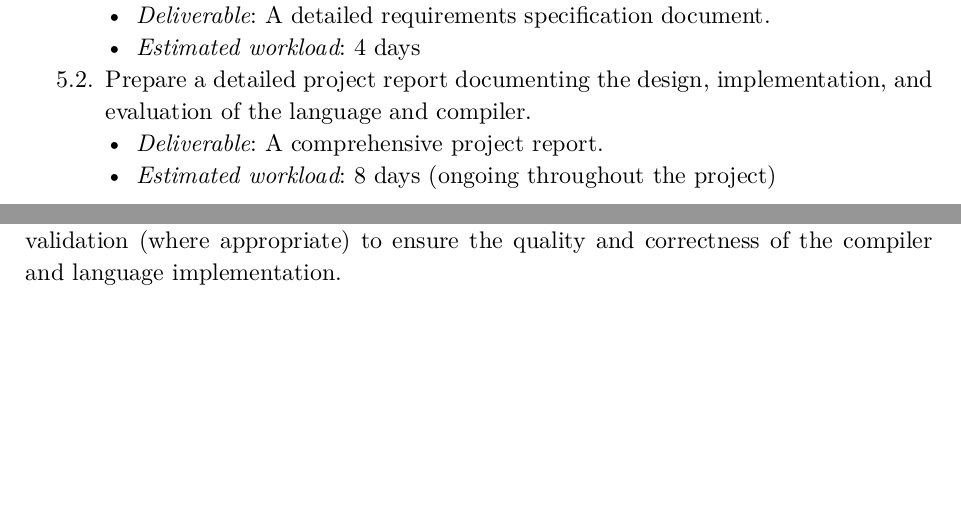
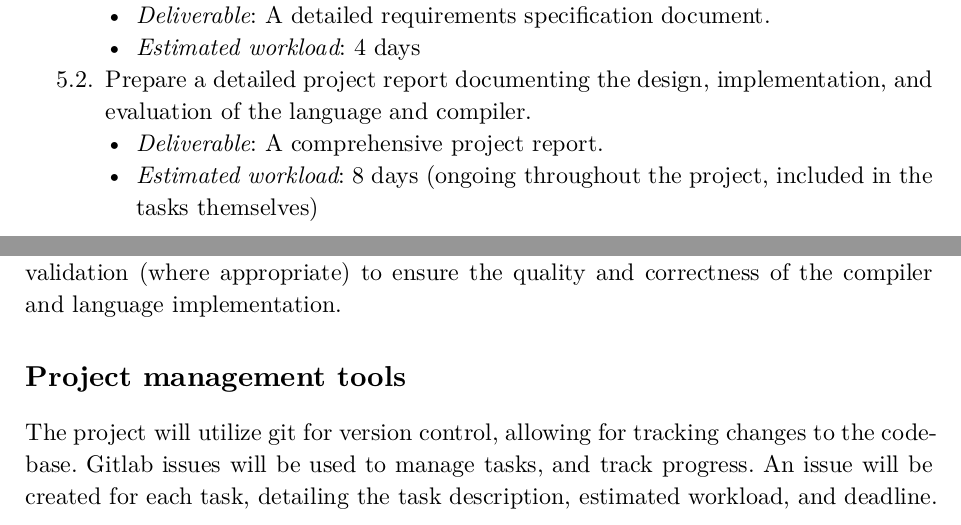
Before and after one commit to noah44846/waskellc, a Typst document (docs/specification/main.typ): two parts of pages 8 and 10 of 11, joined at a grey line, cut so that both start at the same text, the shorter picture padded with empty space. The pictures show the PDF file docs/specification/main.pdf that the author committed with the source.

Commit message:
docs: finalize spec

```diff
--- a/docs/specification/main.typ
+++ b/docs/specification/main.typ
@@ -136,7 +136,7 @@ By achieving these objectives, the project will deliver a well-defined functiona
     - _Estimated workload_: 4 days
   + Prepare a detailed project report documenting the design, implementation, and evaluation of the language and compiler.
     - _Deliverable_: A comprehensive project report.
-    - _Estimated workload_: 8 days (ongoing throughout the project)
+    - _Estimated workload_: 8 days (ongoing throughout the project, included in the tasks themselves)
 
 = Planning
 
@@ -175,6 +175,10 @@ The project will be divided into 7 weeks, with each week focusing on specific ta
 
 The project will follow an iterative development process, with continuous testing and validation (where appropriate) to ensure the quality and correctness of the compiler and language implementation.
 
+#heading(level: 2, numbering: none, outlined: false)[Project management tools]
+
+The project will utilize git for version control, allowing for tracking changes to the codebase. Gitlab issues will be used to manage tasks, and track progress. An issue will be created for each task, detailing the task description, estimated workload, and deadline.
+
 #set page(flipped: true)
 
 #align(horizon)[
```
Also changed, not shown: docs/specification/img/embedding.png, docs/specification/main.pdf, docs/specification/main.typ (2 more changed lines).
